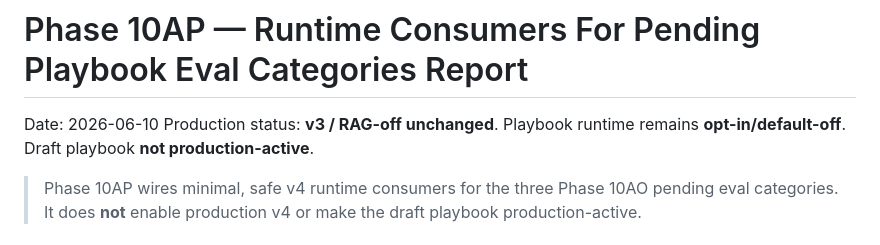
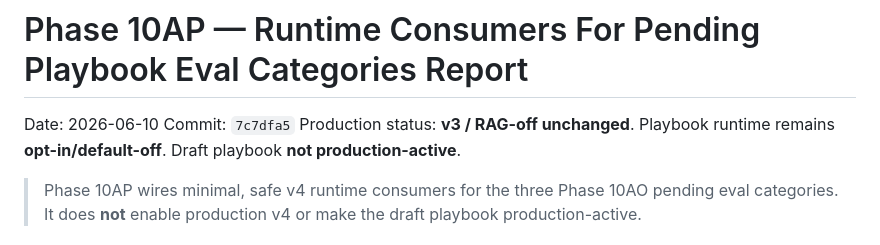
Before and after one commit to technolohit/technolohit-voice-assistant, a Markdown page: docs/Tasks/voice_assistant_v4_phase10ap_runtime_consumers_for_role_boundary_report.md, the part around the change. Rendered like a GitHub page.

Commit message:
Document Phase 10AP report commit SHA.
Co-authored-by: Cursor <cursoragent@cursor.com>

```diff
--- a/docs/Tasks/voice_assistant_v4_phase10ap_runtime_consumers_for_role_boundary_report.md
+++ b/docs/Tasks/voice_assistant_v4_phase10ap_runtime_consumers_for_role_boundary_report.md
@@ -1,6 +1,7 @@
 # Phase 10AP — Runtime Consumers For Pending Playbook Eval Categories Report
 
 Date: 2026-06-10
+Commit: `7c7dfa5`
 Production status: **v3 / RAG-off unchanged**. Playbook runtime remains **opt-in/default-off**. Draft playbook **not production-active**.
 
 > Phase 10AP wires minimal, safe v4 runtime consumers for the three Phase 10AO pending
```
